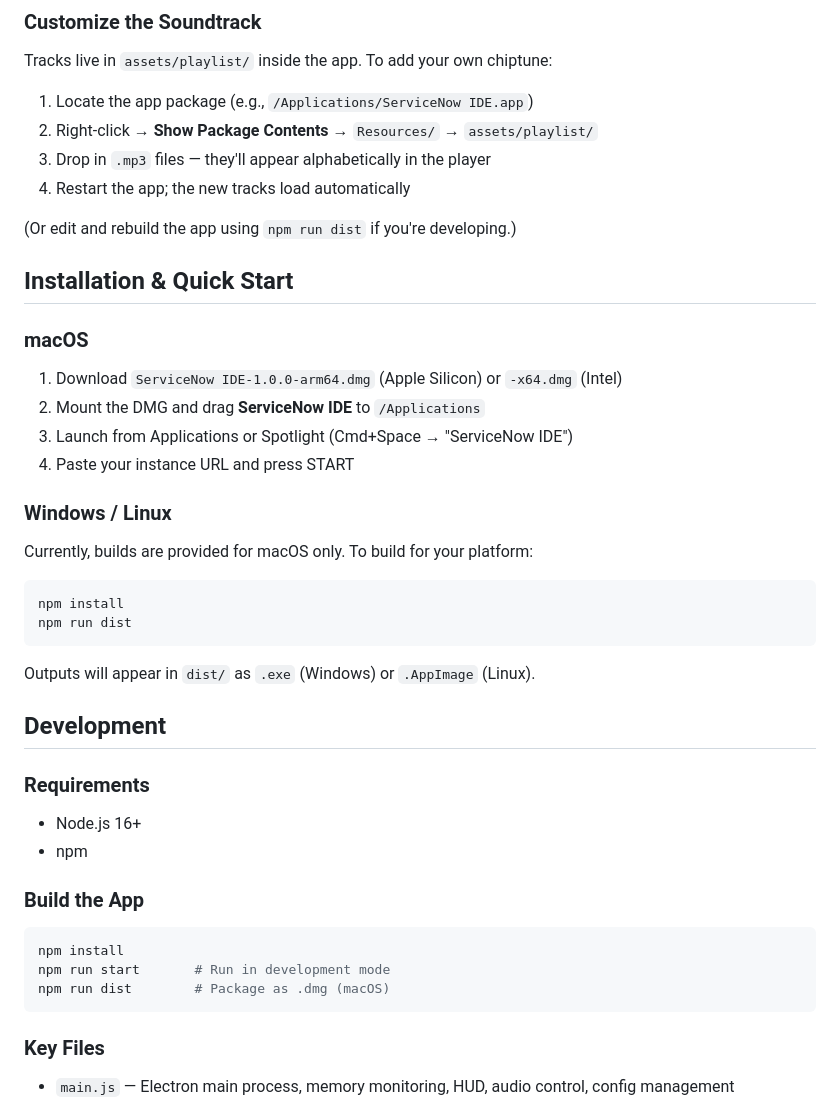
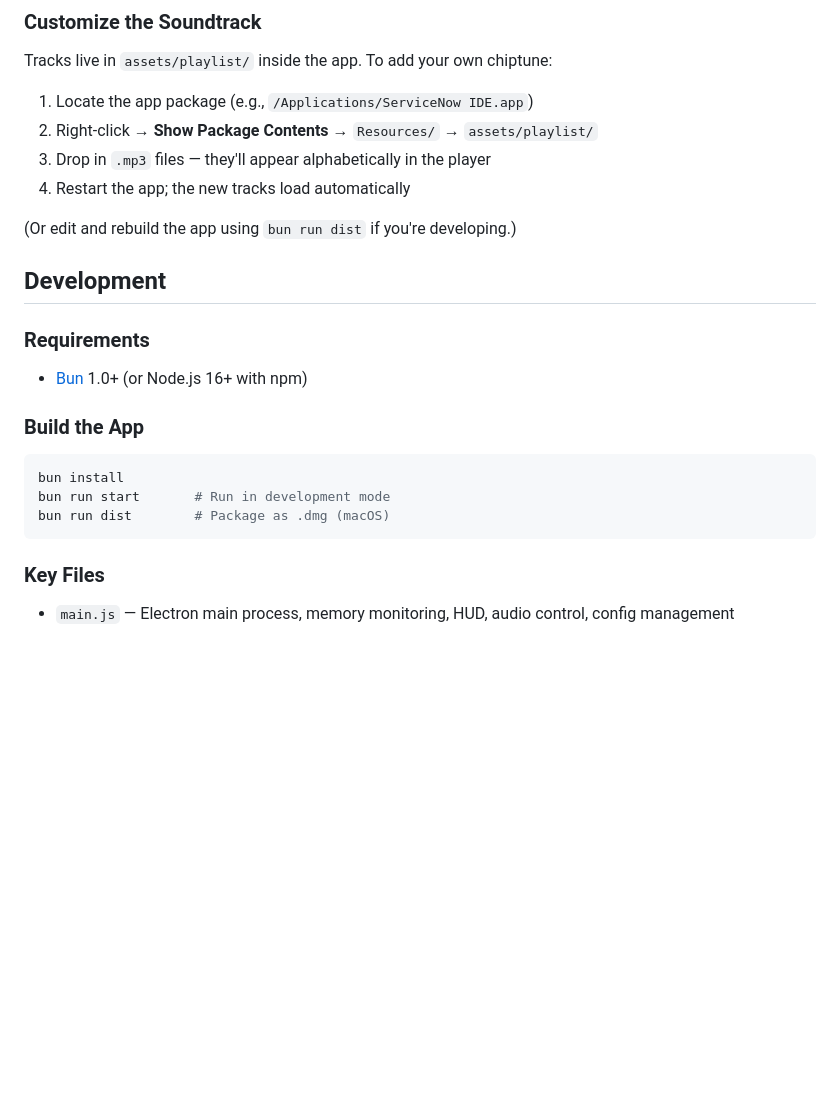
Before and after one commit to FrancescoDiMaggio/Build-Agent-Virtual-IDE, a Markdown page: README.md, the part around one of its changes. Drawn GitHub-style; blank space fills up the shorter version.

````diff
--- a/README.md
+++ b/README.md
@@ -100,41 +162,20 @@ Tracks live in `assets/playlist/` inside the app. To add your own chiptune:
 3. Drop in `.mp3` files — they'll appear alphabetically in the player
 4. Restart the app; the new tracks load automatically
 
-(Or edit and rebuild the app using `npm run dist` if you're developing.)
-
-## Installation & Quick Start
-
-### macOS
-
-1. Download `ServiceNow IDE-1.0.0-arm64.dmg` (Apple Silicon) or `-x64.dmg` (Intel)
-2. Mount the DMG and drag **ServiceNow IDE** to `/Applications`
-3. Launch from Applications or Spotlight (Cmd+Space → "ServiceNow IDE")
-4. Paste your instance URL and press START
-
-### Windows / Linux
-
-Currently, builds are provided for macOS only. To build for your platform:
-
-```bash
-npm install
-npm run dist
-```
-
-Outputs will appear in `dist/` as `.exe` (Windows) or `.AppImage` (Linux).
+(Or edit and rebuild the app using `bun run dist` if you're developing.)
 
 ## Development
 
 ### Requirements
 
-- Node.js 16+
-- npm
+- [Bun](https://bun.sh) 1.0+ (or Node.js 16+ with npm)
 
 ### Build the App
 
 ```bash
-npm install
-npm run start       # Run in development mode
-npm run dist        # Package as .dmg (macOS)
+bun install
+bun run start       # Run in development mode
+bun run dist        # Package as .dmg (macOS)
 ```
 
 ### Key Files
````
Also changed, not shown: other parts of README.md (+62 -0 lines).
